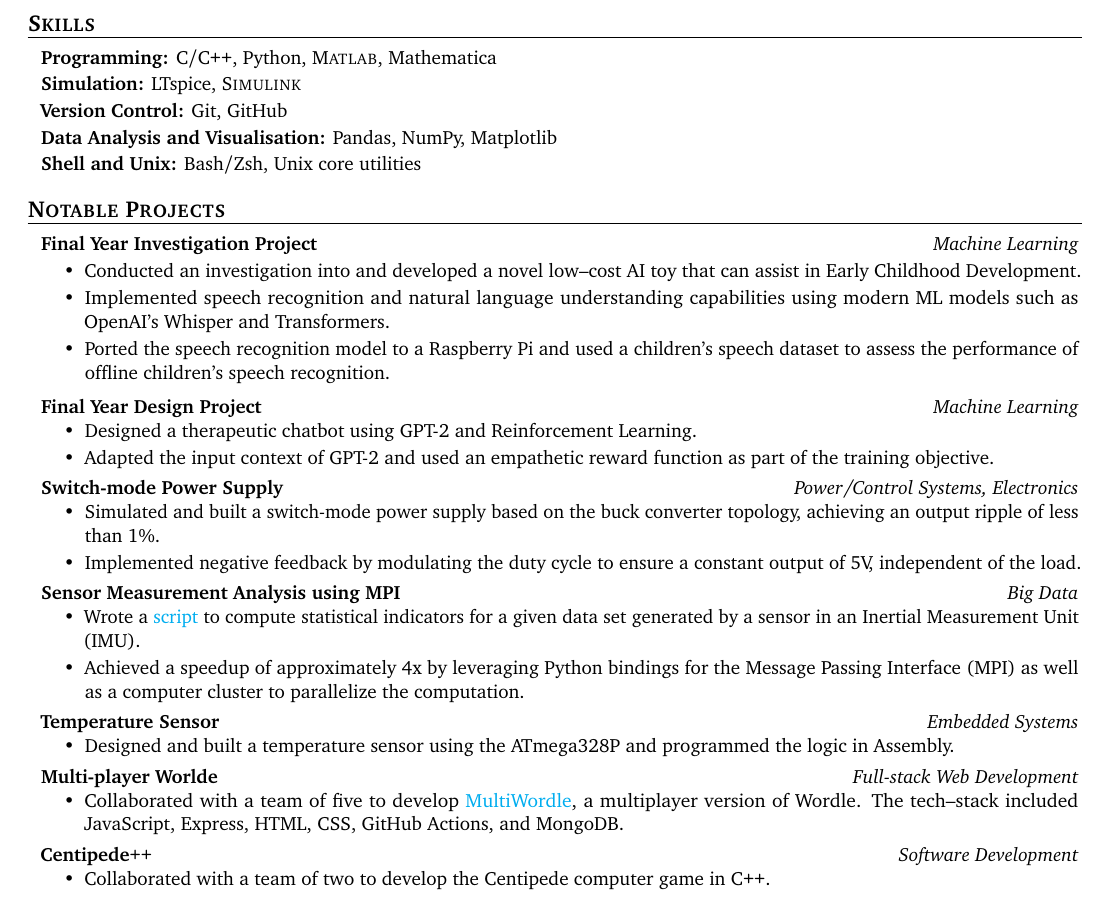
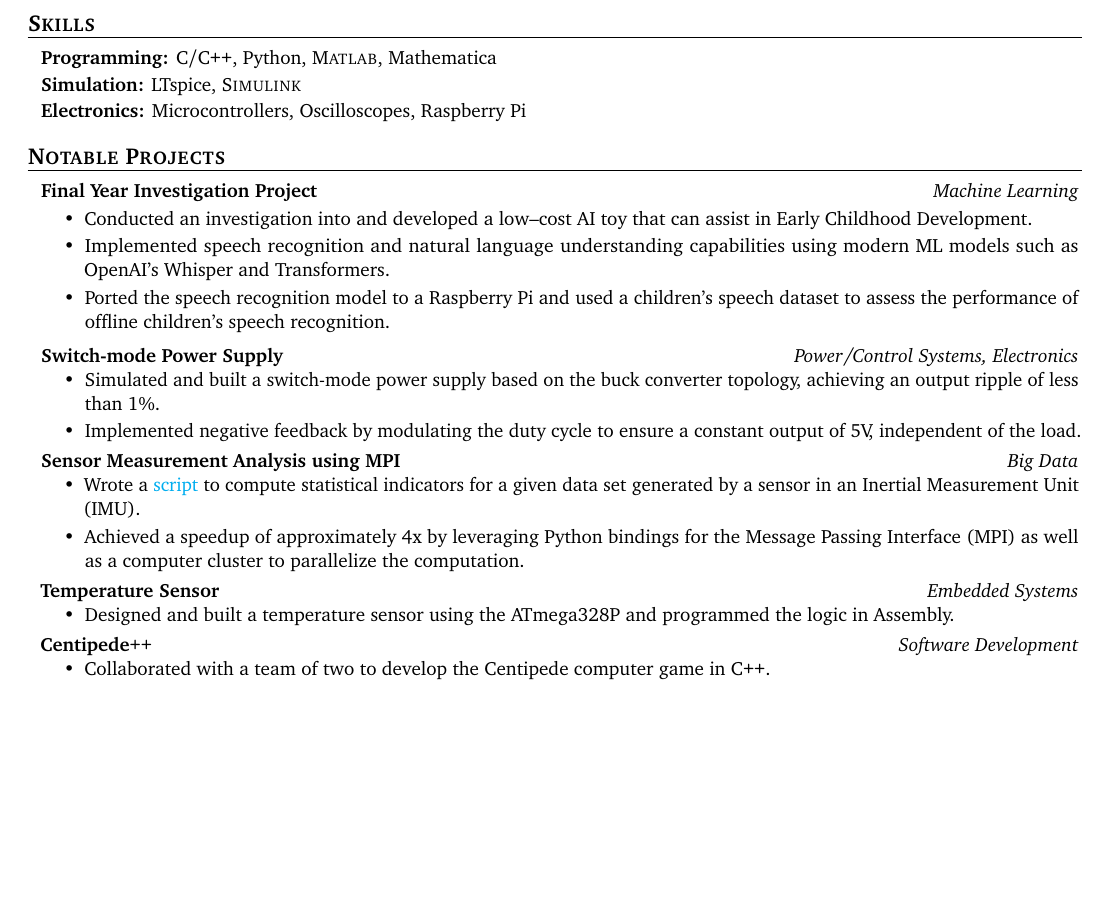
Before and after one commit to RyanSelesnik/Resume, a LaTeX document (main.tex): part of page 1 of 2 before the commit and part of the page after it, cut so that both start at the same text, the shorter picture padded with empty space. Compiled offline with pdfLaTeX.

```diff
--- a/main.tex
+++ b/main.tex
@@ -120,14 +120,9 @@
     \generalInfoSkip
     \textbf{Simulation:} LTspice, \textsc{Simulink}
 
-    \generalInfoSkip
-    \textbf{Version Control:} Git, GitHub
 
     \generalInfoSkip
-    \textbf{Data Analysis and Visualisation:} Pandas, NumPy, Matplotlib
-
-    \generalInfoSkip
-    \textbf{Shell and Unix:} Bash/Zsh, Unix core utilities
+    \textbf{Electronics:} Microcontrollers, Oscilloscopes, Raspberry Pi
 
 \end{mysection}
 \begin{mysection}{Notable Projects}
@@ -135,19 +130,13 @@
     \subheading{Final Year Investigation Project} \hfill \contentType{Machine Learning}
 
      \begin{itemize}
-     \item Conducted an investigation into and developed a novel low--cost AI toy that can assist in Early Childhood Development.
+     \item Conducted an investigation into and developed a low--cost AI toy that can assist in Early Childhood Development.
 
          \item Implemented speech recognition and natural language understanding capabilities using modern ML models such as OpenAI's Whisper and Transformers.
             \item Ported the speech recognition model to a Raspberry Pi and used a children's speech dataset to assess the performance of offline children's speech recognition.
      \end{itemize}
 \subheadSkip
-\subheading{Final Year Design Project} \hfill \contentType{Machine Learning}
- \begin{itemize}
-     \item Designed a therapeutic chatbot using GPT-2 and Reinforcement Learning.
-     \item Adapted the input context of GPT-2 and used an empathetic reward function as part of the training objective.
- \end{itemize}
 
- \subheadSkip
  \subheading{Switch-mode Power Supply} \hfill \contentType{Power/Control Systems, Electronics}
 \begin{itemize}
     \item Simulated and built a switch-mode power supply based on the buck converter topology, achieving an output ripple of less than 1\%.
@@ -164,11 +153,6 @@
  \subheading{Temperature Sensor} \hfill \contentType{Embedded Systems}
 \begin{itemize}
     \item Designed and built a temperature sensor using the ATmega328P and programmed the logic in Assembly.
-\end{itemize}
- \subheadSkip
- \subheading{Multi-player Worlde} \hfill \contentType{Full-stack Web Development}
-\begin{itemize}
-    \item Collaborated with a team of five to develop \href{https://github.com/witseie-elen4010/2022-group-lab-001}{MultiWordle}, a multiplayer version of Wordle. The tech--stack included JavaScript, Express, HTML, CSS, GitHub Actions, and MongoDB.
 \end{itemize}
  \subheadSkip
 
```
Also changed, not shown: main.pdf.
